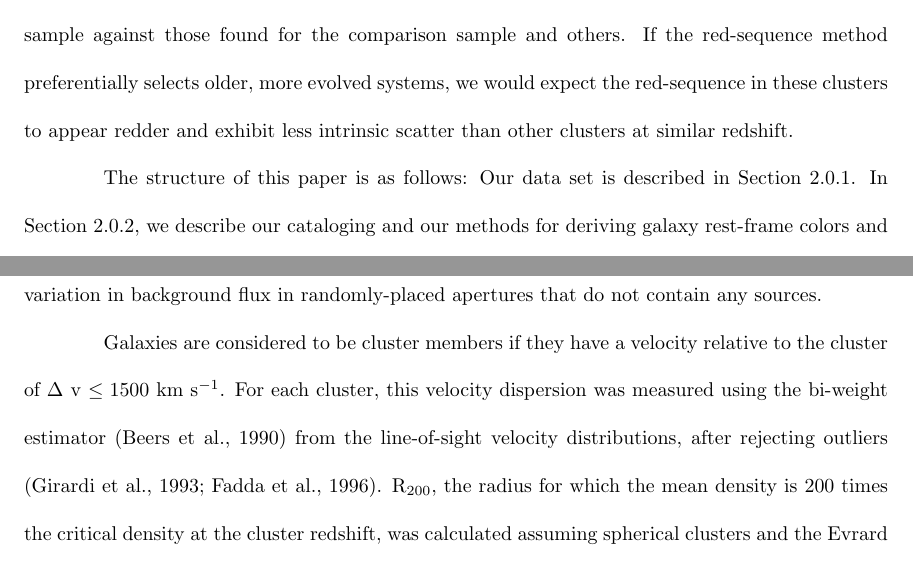
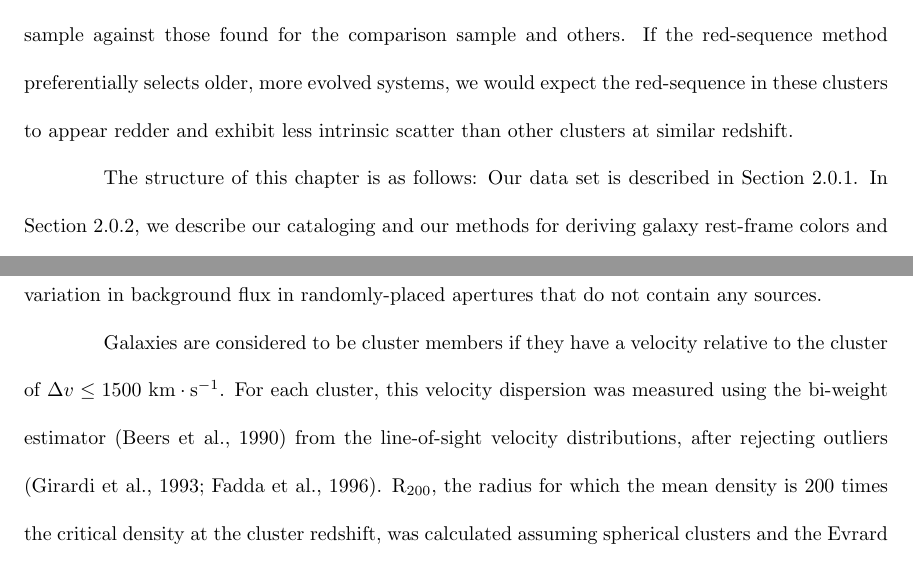
Before and after one commit to scrudgey/dissertation, a LaTeX thesis (thesis.tex, which reads chapter2.tex): two parts of pages 16 and 19 of 98, joined at a grey line, cut so that both start at the same text. Compiled offline with pdfLaTeX; a LaTeX package or settings file that is missing is left out.

Commit message:
beginning of style edits

```diff
--- a/chapter2.tex
+++ b/chapter2.tex
@@ -26,7 +19,7 @@ Our comparison sample is drawn from the ACS Intermediate Redshift Cluster Survey
 
 The red-sequence of galaxies is defined by a relation between the color and magnitude of quiescent galaxies \citep{Bower:1992mb,van-Dokkum:1998wd,Baldry:2004oq,Bell:2004qe}, and the slope and intrinsic scatter of this relation has been used to constrain the formation epochs and age spread of the early-type populations within galaxy clusters \citep{Bower:1998cr,2003ApJ...596L.143B,Mei:2009wt}. We will extend this study to our sample of red-sequence-selected clusters, comparing the formation redshifts and age spread constraints derived from our sample against those found for the comparison sample and others. If the red-sequence method preferentially selects older, more evolved systems, we would expect the red-sequence in these clusters to appear redder and exhibit less intrinsic scatter than other clusters at similar redshift.
 
-The structure of this paper is as follows:
+The structure of this chapter is as follows:
 Our data set is described in Section \ref{data}.
 In Section \ref{analysis}, we describe our cataloging and our methods for deriving galaxy rest-frame colors and stellar masses, as well as our fitting of the color-magnitude and color-mass relations. We compare spectroscopic and rest-frame UVJ selection methods in section \ref{sec-uvj}.
 The results of our study are discussed in Section \ref{comparison}, while in Section \ref{conclusions} we summarize our conclusions.
@@ -58,7 +51,7 @@ A summary of the GCLASS sample is presented in Table \ref{tbl-gclass}. For more
 
 As described in detail in \citet{van-der-Burg:2013zn}, the imaging data were combined into a matched catalog by first using Source Extractor to detect sources in the \textit{K$_s$}-band data. Each object was assigned a Gaussian PSF weight function based upon the Source Extractor half-light radius in the Ks-band image. This function was used to compute the weighted Gaussian-aperture-and-PSF flux for each object \citep{Kuijken:2008vf}. Robust errors were calculated by directly measuring the 1-$\sigma$ variation in background flux in randomly-placed apertures that do not contain any sources.
 
-Galaxies are considered to be cluster members if they have a velocity relative to the cluster of $\Delta$ v $\le 1500$ km s$^{-1}$. For each cluster, this velocity dispersion was measured using the bi-weight estimator \citep{Beers:1990bf}
+Galaxies are considered to be cluster members if they have a velocity relative to the cluster of $\Delta v \le 1500~\mathrm{km\cdot s^{-1}}$. For each cluster, this velocity dispersion was measured using the bi-weight estimator \citep{Beers:1990bf}
 from the line-of-sight velocity distributions, after rejecting outliers \citep{Girardi:1993ud,Fadda:1996kk}. R$_{200}$, the radius for which the mean density is 200 times the critical density at the cluster redshift, was calculated assuming spherical clusters and the \citet{Evrard:2008lr} relation between $\mathrm{M}_{200}$ and the velocity dispersion (see Wilson et al., 2015, in prep. for details). Altogether this yields a total of 432 spectroscopically-confirmed cluster members for the full sample of ten clusters.
 
 %R$_{200}$ is the radius for which the mean density is 200 times the critical density at the cluster redshift.
```
Also changed, not shown: chapter2.tex (9 more changed lines).
